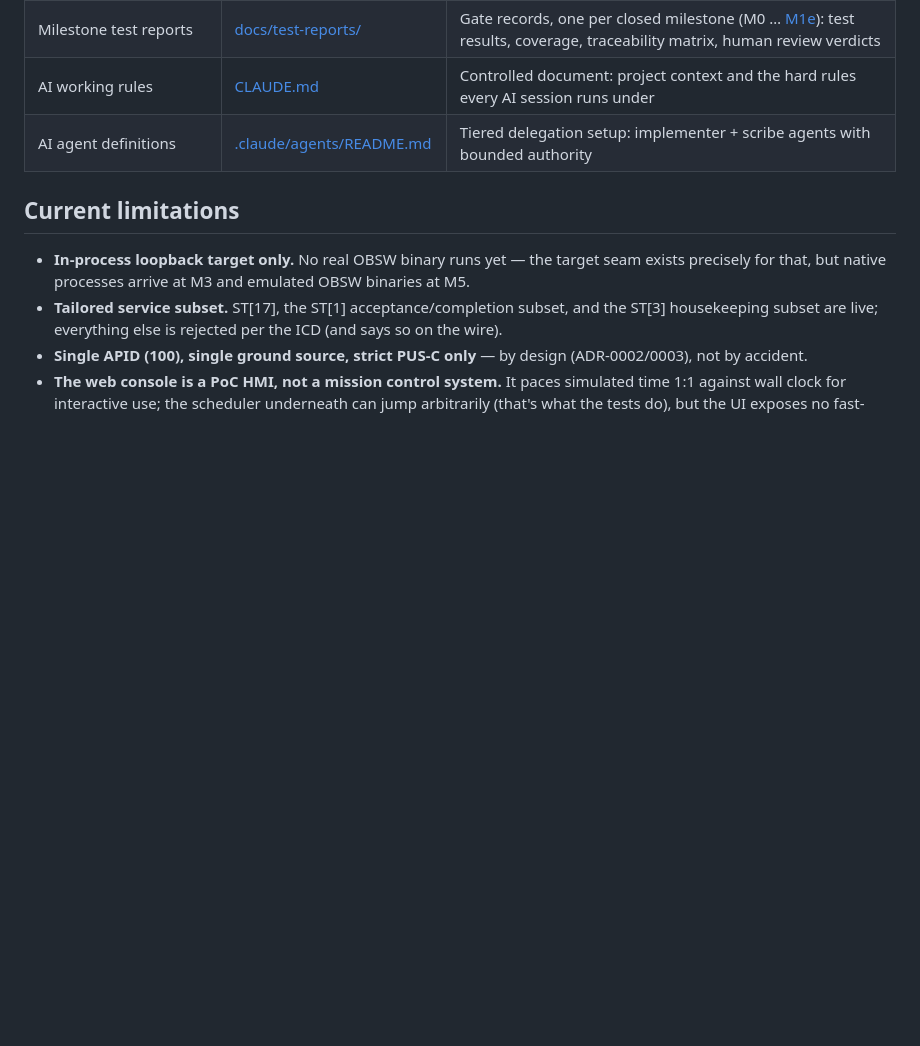
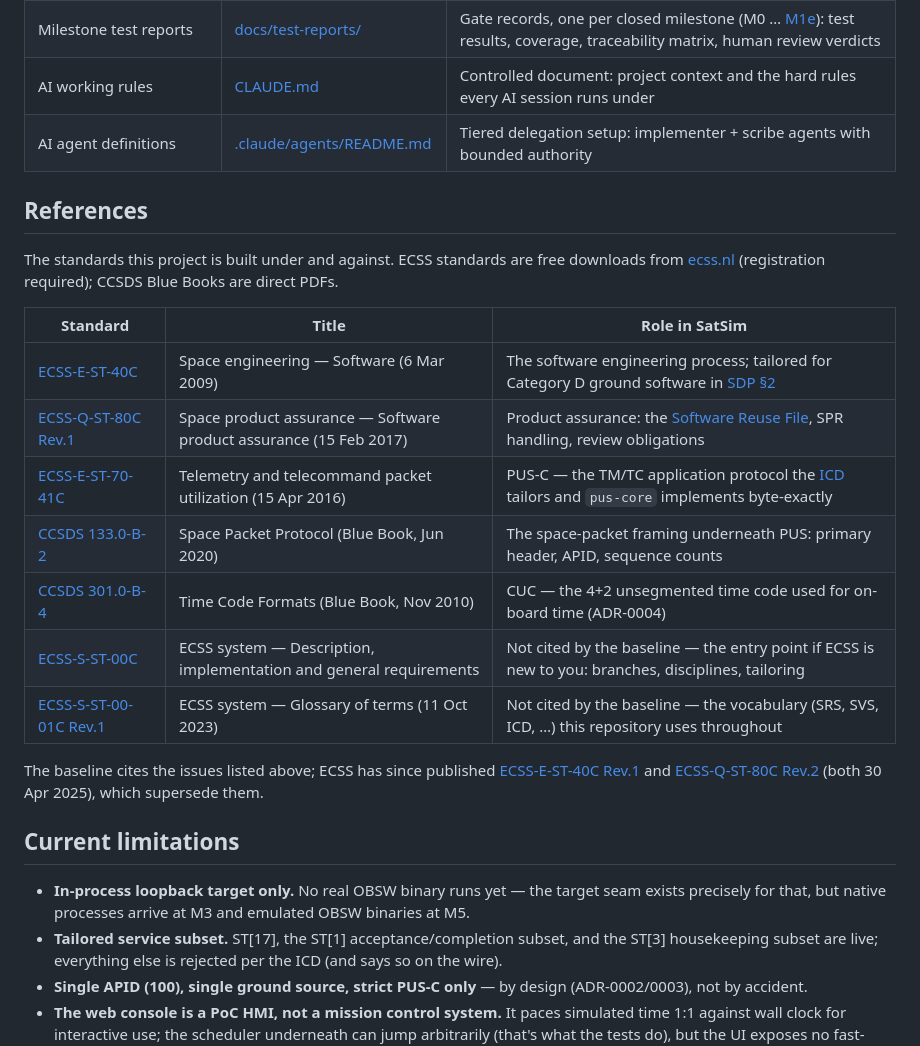
Before and after one commit to cmoellmann/satsim, a Markdown page: README.md, the part around the change. Drawn GitHub-style; blank space fills up the shorter version.

Commit message:
docs(readme): add References section linking ECSS/CCSDS standards
New table after the Document set: the five standards the baseline cites
(ECSS-E-ST-40C, ECSS-Q-ST-80C Rev.1, ECSS-E-ST-70-41C, CCSDS 133.0-B-2,
CCSDS 301.0-B-4) with their role in SatSim, plus the two ECSS system-level
entry points (S-ST-00C, S-ST-00-01C) for readers new to ECSS. Footnote
records that E-ST-40C Rev.1 / Q-ST-80C Rev.2 (Apr 2025) supersede the
cited issues. All links verified (HTTP 200, 2026-07-20).

Co-Authored-By: Claude Fable 5 <noreply@anthropic.com>
Claude-Session: https://claude.ai/code/session_01BG6G5GWYSoTnLsF2A2p546

```diff
--- a/README.md
+++ b/README.md
@@ -128,6 +128,27 @@ external clients and Yamcs.
 | AI working rules | [CLAUDE.md](CLAUDE.md) | Controlled document: project context and the hard rules every AI session runs under |
 | AI agent definitions | [.claude/agents/README.md](.claude/agents/README.md) | Tiered delegation setup: implementer + scribe agents with bounded authority |
 
+## References
+
+The standards this project is built under and against. ECSS standards are
+free downloads from [ecss.nl](https://ecss.nl) (registration required);
+CCSDS Blue Books are direct PDFs.
+
+| Standard | Title | Role in SatSim |
+|---|---|---|
+| [ECSS-E-ST-40C](https://ecss.nl/standard/ecss-e-st-40c-software-general-requirements/) | Space engineering — Software (6 Mar 2009) | The software engineering process; tailored for Category D ground software in [SDP §2](docs/sdp.md) |
+| [ECSS-Q-ST-80C Rev.1](https://ecss.nl/standard/ecss-q-st-80c-rev-1-software-product-assurance-15-february-2017/) | Space product assurance — Software product assurance (15 Feb 2017) | Product assurance: the [Software Reuse File](docs/reuse-file.md), SPR handling, review obligations |
+| [ECSS-E-ST-70-41C](https://ecss.nl/standard/ecss-e-st-70-41c-space-engineering-telemetry-and-telecommand-packet-utilization-15-april-2016/) | Telemetry and telecommand packet utilization (15 Apr 2016) | PUS-C — the TM/TC application protocol the [ICD](docs/icd.md) tailors and `pus-core` implements byte-exactly |
+| [CCSDS 133.0-B-2](https://ccsds.org/Pubs/133x0b2e2.pdf) | Space Packet Protocol (Blue Book, Jun 2020) | The space-packet framing underneath PUS: primary header, APID, sequence counts |
+| [CCSDS 301.0-B-4](https://ccsds.org/Pubs/301x0b4e1.pdf) | Time Code Formats (Blue Book, Nov 2010) | CUC — the 4+2 unsegmented time code used for on-board time (ADR-0004) |
+| [ECSS-S-ST-00C](https://ecss.nl/standard/ecss-s-st-00c-rev-2-description-implementation-and-general-requirements-21-november-2025/) | ECSS system — Description, implementation and general requirements | Not cited by the baseline — the entry point if ECSS is new to you: branches, disciplines, tailoring |
+| [ECSS-S-ST-00-01C Rev.1](https://ecss.nl/standard/ecss-s-st-00-01c-rev-1-glossary-of-terms-11-october-2023/) | ECSS system — Glossary of terms (11 Oct 2023) | Not cited by the baseline — the vocabulary (SRS, SVS, ICD, …) this repository uses throughout |
+
+The baseline cites the issues listed above; ECSS has since published
+[ECSS-E-ST-40C Rev.1](https://ecss.nl/standard/ecss-e-st-40c-rev-1-software-30-april-2025/)
+and [ECSS-Q-ST-80C Rev.2](https://ecss.nl/standard/ecss-q-st-80c-rev-2-software-product-assurance-30-april-2025/)
+(both 30 Apr 2025), which supersede them.
+
 ## Current limitations
 
 - **In-process loopback target only.** No real OBSW binary runs yet — the
```
